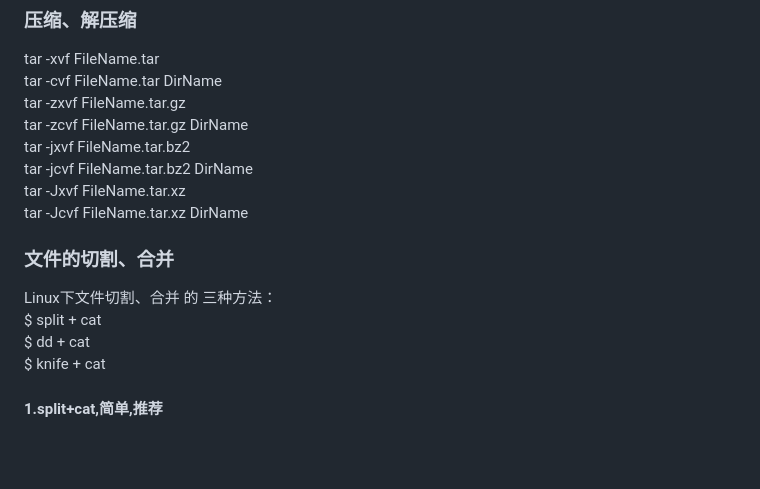
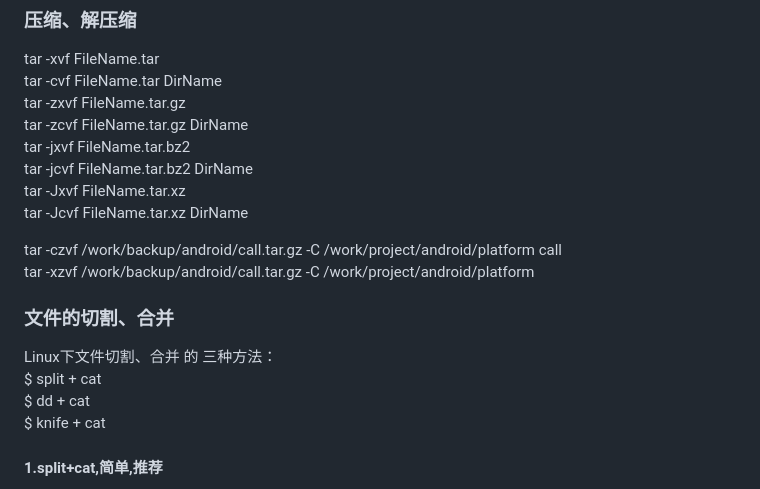
Before and after one commit to gaheadus/daily_use, a Markdown page: command_line/linux命令.md, the part around the change. Rendered like a GitHub page; blank space fills up the shorter version.

```diff
--- a/command_line/linux命令.md
+++ b/command_line/linux命令.md
@@ -959,14 +959,16 @@ tar -jcvf FileName.tar.bz2 DirName
 tar -Jxvf FileName.tar.xz
 tar -Jcvf FileName.tar.xz DirName
 
+tar -czvf /work/backup/android/call.tar.gz -C /work/project/android/platform call
+tar -xzvf /work/backup/android/call.tar.gz -C /work/project/android/platform
 
 
 
 ### 文件的切割、合并
 Linux下文件切割、合并 的 三种方法：
-$ split + cat
-$ dd + cat
-$ knife + cat
+\$ split + cat
+\$ dd + cat
+\$ knife + cat
 
 #### 1.split+cat,简单,推荐
 Linux下文件的切割与合并(split+cat)
```
Also changed, not shown: tools_and_skills/vscode使用.md (+4 -4 lines), tools_and_skills/windows使用和快捷键.md (+8 -1 lines).
